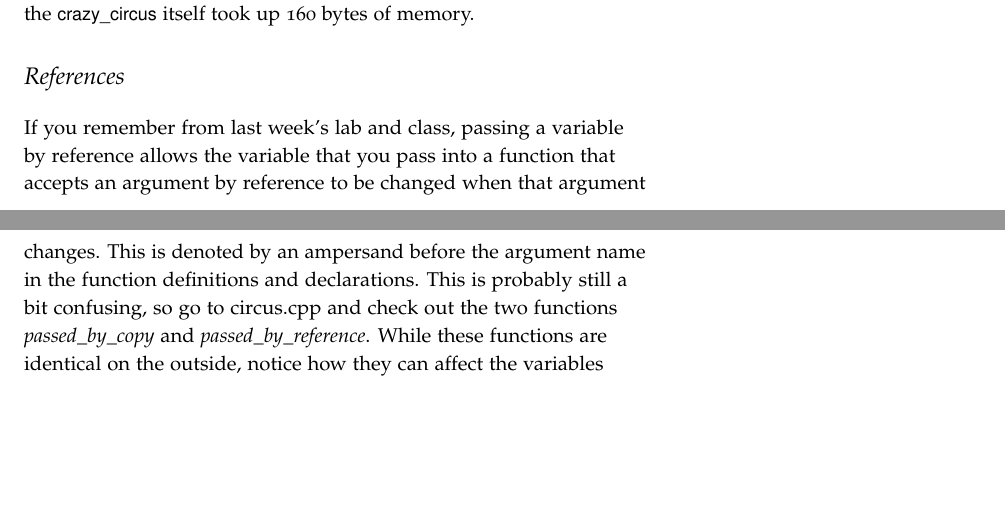
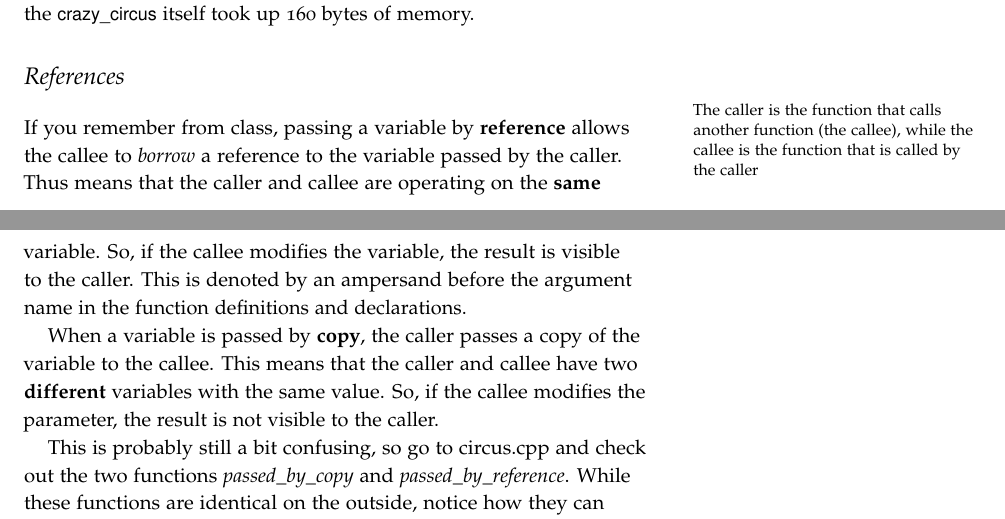
Before and after one commit to tov/eecs211-labs, a LaTeX document (eecs211-lab04.tex): two parts of pages 2 and 3 of 3, joined at a grey line, cut so that both start at the same text, the shorter picture padded with empty space. Compiled offline with pdfLaTeX.

Commit message:
added additional clarfication on pass by reference

```diff
--- a/eecs211-lab04.tex
+++ b/eecs211-lab04.tex
@@ -79,8 +79,12 @@ This is why it is important to have that object be in free store, and just acces
 For example, in the \filename{lab4.cpp}, you can see that \varname{crazy\_ptr}, our pointer to the \varname{crazy\_circus}, only took up 16 bytes of memory, but the \varname{crazy\_circus} itself took up 160 bytes of memory.
 
 \section{References}
-If you remember from last week's lab and class, passing a variable by reference allows the variable that you pass into a function that accepts an argument by reference to be changed when that argument changes.
+\marginnote{The caller is the function that calls another function (the callee), while the callee is the function that is called by the caller}
+If you remember from class, passing a variable by \textbf{reference} allows the callee to \textit{borrow} a reference to the variable passed by the caller. Thus means that the caller and callee are operating on the \textbf{same} variable. So, if the callee modifies the variable, the result is visible to the caller.
 This is denoted by an ampersand before the argument name in the function definitions and declarations.
+
+When a variable is passed by \textbf{copy}, the caller passes a copy of the variable to the callee. This means that the caller and callee have two \textbf{different} variables with the same value. So, if the callee modifies the parameter, the result is not visible to the caller.
+
 This is probably still a bit confusing, so go to circus.cpp and check out the two functions \functionname{passed\_by\_copy} and \functionname{passed\_by\_reference}.
 While these functions are identical on the outside, notice how they can affect the variables passed into the functions from \functionname{int main()}.
 In \filename{lab4.cpp} we print out \varname{name} and \varname{owner} after each function call and notice how after the \functionname{passed\_by\_copy} function call, \varname{name} and \varname{owner} are still the same as before the function call.
```
Also changed, not shown: 1 other file.
